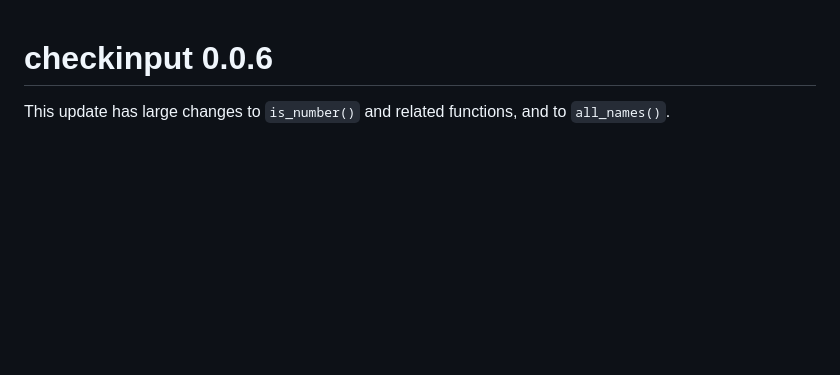
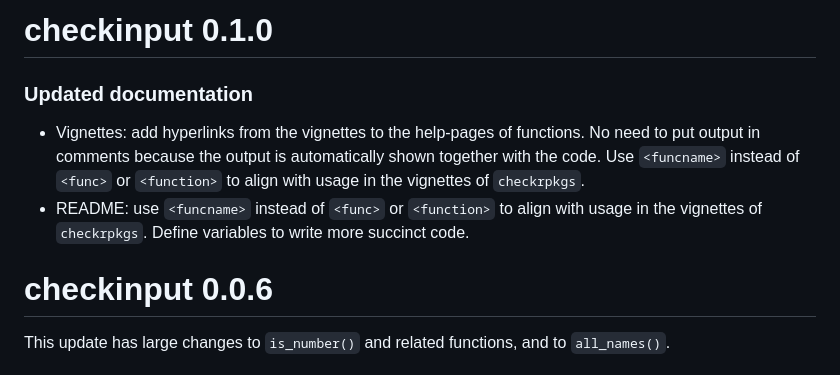
Before and after one commit to JesseAlderliesten/checkinput, a Markdown page: NEWS.md, the part around the change. GitHub-like rendering; blank space fills up the shorter version.

Commit message:
Describe changes.

```diff
--- a/NEWS.md
+++ b/NEWS.md
@@ -1,3 +1,15 @@
+# checkinput 0.1.0
+
+### Updated documentation
+- Vignettes: add hyperlinks from the vignettes to the help-pages of functions.
+  No need to put output in comments because the output is automatically shown
+  together with the code. Use `<funcname>` instead of `<func>` or `<function>`
+  to align with usage in the vignettes of `checkrpkgs`.
+- README: use `<funcname>` instead of `<func>` or `<function>` to align with
+  usage in the vignettes of `checkrpkgs`. Define variables to write more
+  succinct code.
+
+
 # checkinput 0.0.6
 This update has large changes to `is_number()` and related functions, and to
 `all_names()`.
```
